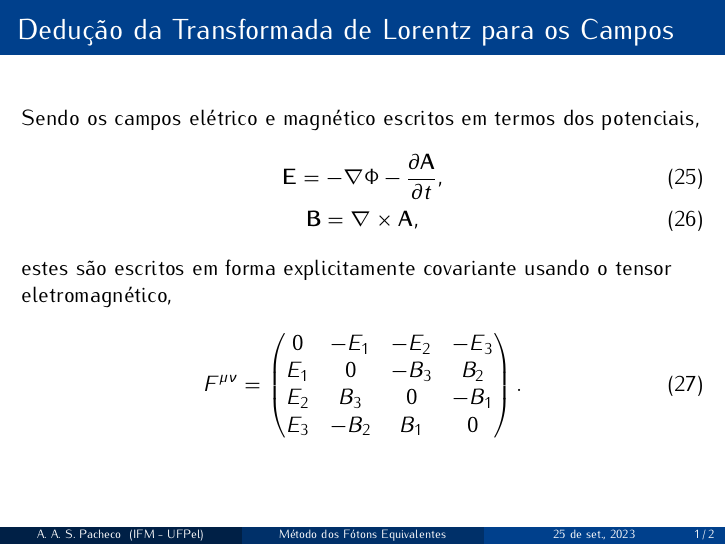
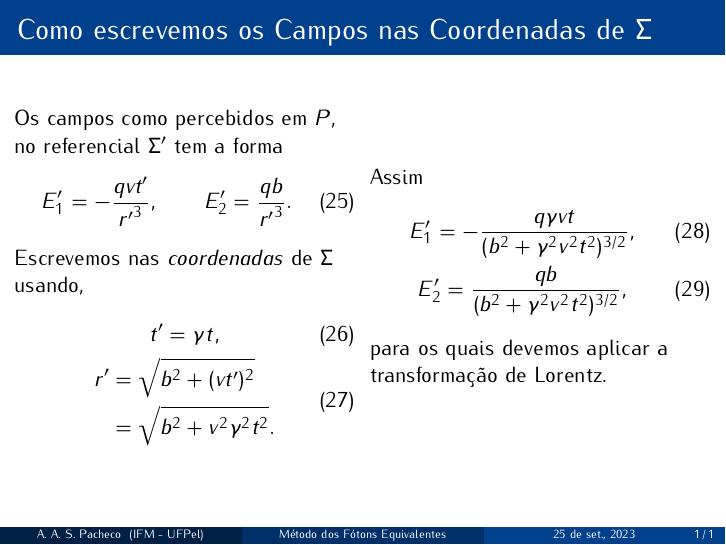
Before and after one commit to alice-77/tcc-num_fotons_equiv, LaTeX slides (slides-proposta/slides.tex): page 32 of 33 before the commit and page 32 of 32 after it. Compiled offline with pdfLaTeX.

Commit message:
Ultimas atualizações espero

```diff
--- a/slides-proposta/slides.tex
+++ b/slides-proposta/slides.tex
@@ -530,24 +529,6 @@
 \end{frame}
 
 \appendix
-\begin{frame}
-	\frametitle{Dedução da Transformada de Lorentz para os Campos}
-	Sendo os campos elétrico e magnético escritos em termos dos potenciais,
-	\begin{gather}
-		\vec{E} = - \nabla \Phi - \frac{\partial \vec{A}}{\partial t}, \\
-		\vec{B} = \nabla \times \vec{A},
-	\end{gather}
-	estes são escritos em forma explicitamente covariante usando o tensor
-	eletromagnético,
-	\begin{equation}
-		F^{\mu \nu} = \begin{pmatrix}
-			0 & -E_1 & -E_2 & -E_3 \\
-			E_1 & 0 & -B_3 & B_2 \\
-			E_2 & B_3 & 0 & -B_1 \\
-			E_3 & -B_2 & B_1 & 0
-		\end{pmatrix}.
-	\end{equation}
-\end{frame}
 
 \begin{frame}
 	\frametitle{Como escrevemos os Campos nas Coordenadas de $\Sigma$}
```
Also changed, not shown: slides-proposta/slides.pdf, slides-proposta/slides.tex (3 more changed lines).
